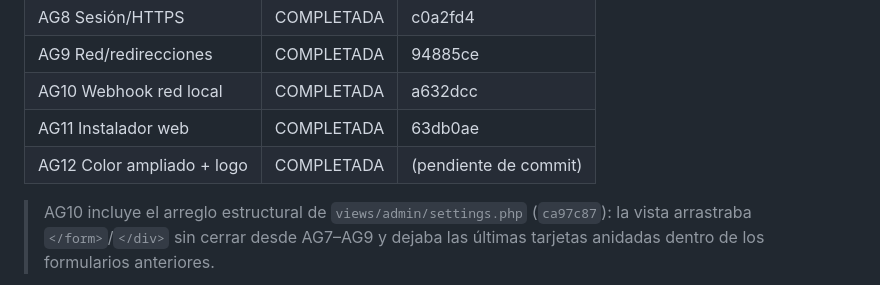
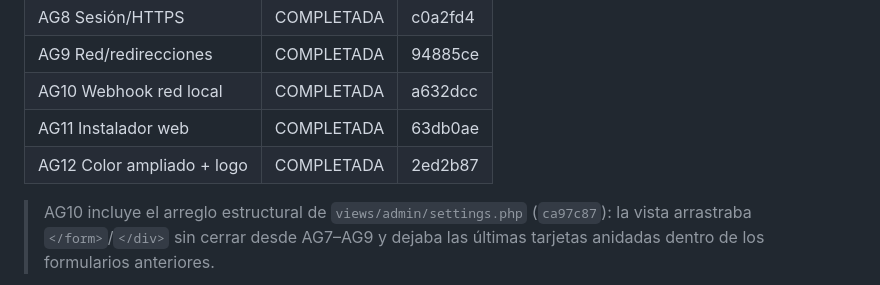
Before and after one commit to flchirinosv/hannah-forms, a Markdown page: docs/plan-ag5-ajustes-instancia-2026-10-21.md, the part around the change. Drawn GitHub-style.

Commit message:
Docs: fijar el commit de AG12 en la tabla del plan

```diff
--- a/docs/plan-ag5-ajustes-instancia-2026-10-21.md
+++ b/docs/plan-ag5-ajustes-instancia-2026-10-21.md
@@ -309,7 +309,7 @@ copiar `.env`, generar `APP_KEY`, crear el primer admin por CLI
 | AG9 Red/redirecciones | COMPLETADA | 94885ce |
 | AG10 Webhook red local | COMPLETADA | a632dcc |
 | AG11 Instalador web | COMPLETADA | 63db0ae |
-| AG12 Color ampliado + logo | COMPLETADA | (pendiente de commit) |
+| AG12 Color ampliado + logo | COMPLETADA | 2ed2b87 |
 
 > AG10 incluye el arreglo estructural de `views/admin/settings.php` (`ca97c87`):
 > la vista arrastraba `</form>`/`</div>` sin cerrar desde AG7–AG9 y dejaba las
```
